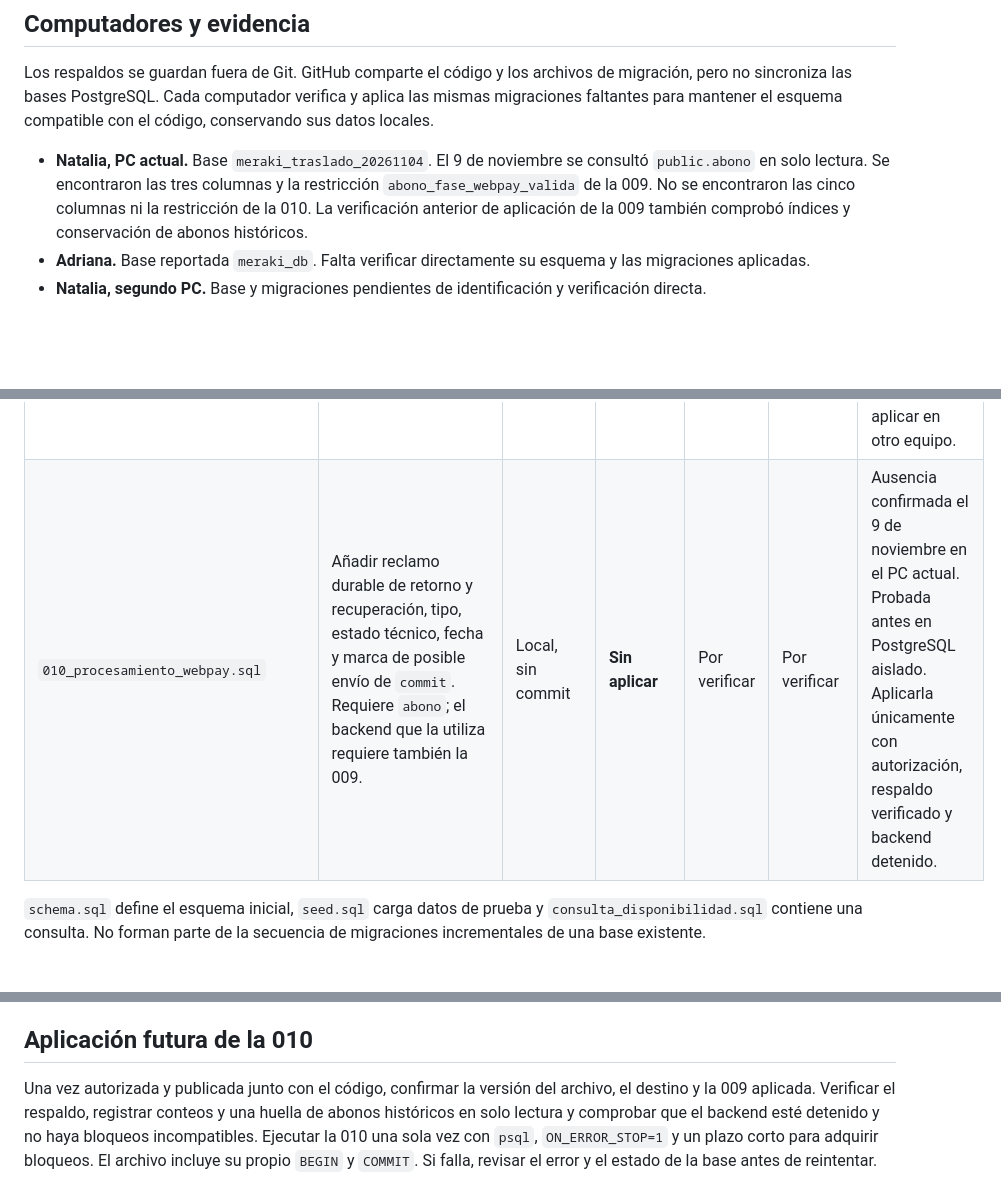
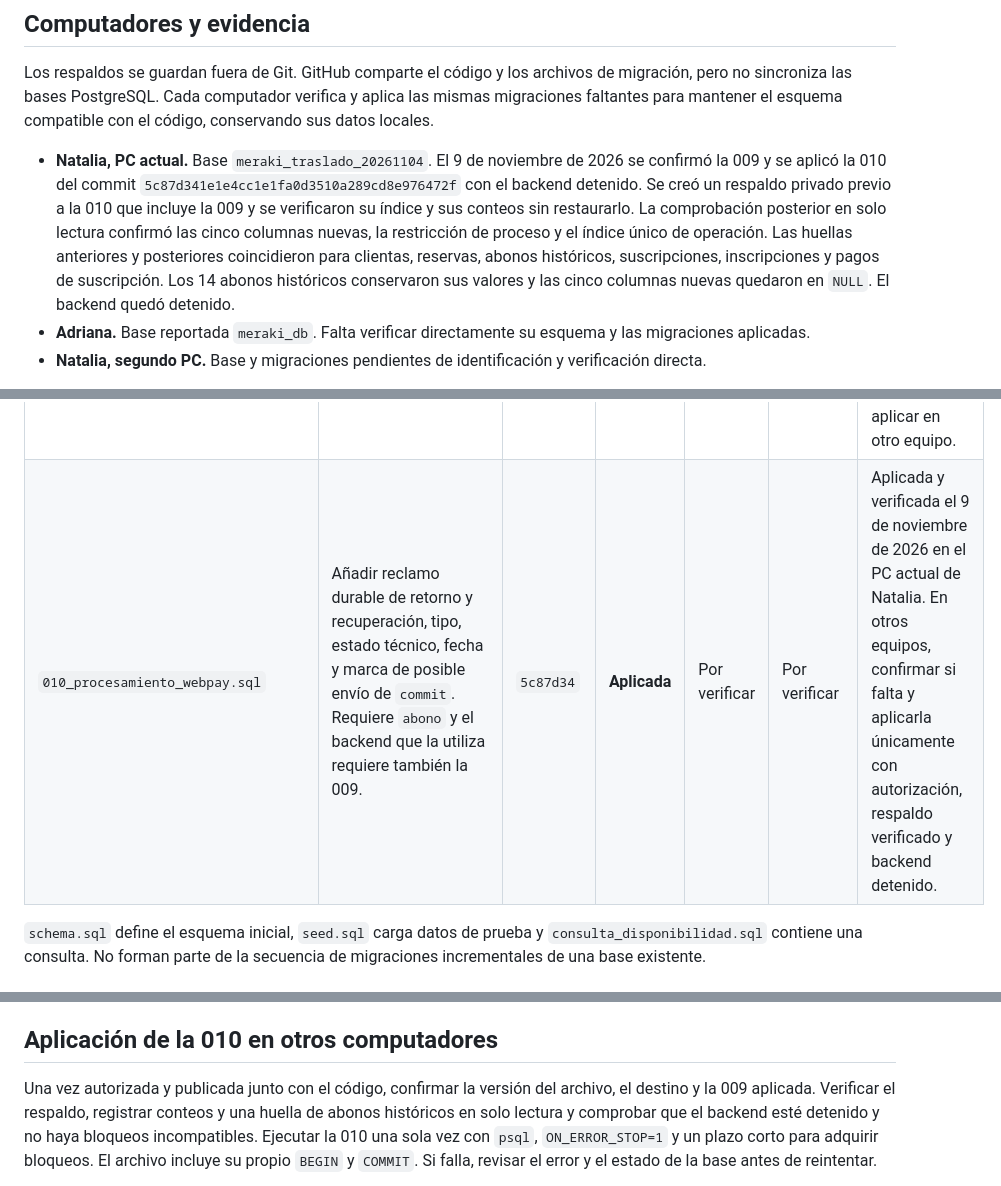
Before and after one commit to Natalialeiva/Meraki, a Markdown page: docs/CONTROL-MIGRACIONES-MERAKI.md, 3 parts joined by grey strips. GitHub-like rendering; blank space fills up the shorter version.

```diff
--- a/docs/CONTROL-MIGRACIONES-MERAKI.md
+++ b/docs/CONTROL-MIGRACIONES-MERAKI.md
@@ -6,7 +6,7 @@ Actualizado el 9 de noviembre de 2026. Este inventario coordina el trabajo en `N
 
 Los respaldos se guardan fuera de Git. GitHub comparte el código y los archivos de migración, pero no sincroniza las bases PostgreSQL. Cada computador verifica y aplica las mismas migraciones faltantes para mantener el esquema compatible con el código, conservando sus datos locales.
 
-- **Natalia, PC actual.** Base `meraki_traslado_20261104`. El 9 de noviembre se consultó `public.abono` en solo lectura. Se encontraron las tres columnas y la restricción `abono_fase_webpay_valida` de la 009. No se encontraron las cinco columnas ni la restricción de la 010. La verificación anterior de aplicación de la 009 también comprobó índices y conservación de abonos históricos.
+- **Natalia, PC actual.** Base `meraki_traslado_20261104`. El 9 de noviembre de 2026 se confirmó la 009 y se aplicó la 010 del commit `5c87d341e1e4cc1e1fa0d3510a289cd8e976472f` con el backend detenido. Se creó un respaldo privado previo a la 010 que incluye la 009 y se verificaron su índice y sus conteos sin restaurarlo. La comprobación posterior en solo lectura confirmó las cinco columnas nuevas, la restricción de proceso y el índice único de operación. Las huellas anteriores y posteriores coincidieron para clientas, reservas, abonos históricos, suscripciones, inscripciones y pagos de suscripción. Los 14 abonos históricos conservaron sus valores y las cinco columnas nuevas quedaron en `NULL`. El backend quedó detenido.
 - **Adriana.** Base reportada `meraki_db`. Falta verificar directamente su esquema y las migraciones aplicadas.
 - **Natalia, segundo PC.** Base y migraciones pendientes de identificación y verificación directa.
 
@@ -23,7 +23,7 @@ En la tabla, **Por verificar** significa que no se ha confirmado en el computado
 | `007_nombre_reserva.sql` | Conservar en cada reserva el nombre informado para la cita. Requiere `reserva`. | `0b8f69b` | Por verificar | Por verificar | Por verificar | Verificar la columna sin mostrar nombres ni rellenar registros anteriores. |
 | `008_suscripcion_oneclick.sql` | Incorporar inscripción, datos de renovación, intentos de cobro y auditoría de suscripciones. Requiere `suscripcion` y `pago_suscripcion`. | `f5ee04e` | Por verificar | Por verificar | Por verificar | Revisar tablas, columnas e índices, y detectar suscripciones duplicadas antes de aplicar. Mantener apagadas las renovaciones. |
 | `009_intentos_webpay.sql` | Persistir la fase de creación, sesión y fecha del intento. Requiere `abono`, el estado financiero y sus columnas de orden y token. | `3c5e75f` | **Aplicada** | Por verificar | Por verificar | Verificación directa el 9 de noviembre en el PC actual. Revisar unicidad de orden, token y estados antes de aplicar en otro equipo. |
-| `010_procesamiento_webpay.sql` | Añadir reclamo durable de retorno y recuperación, tipo, estado técnico, fecha y marca de posible envío de `commit`. Requiere `abono`; el backend que la utiliza requiere también la 009. | Local, sin commit | **Sin aplicar** | Por verificar | Por verificar | Ausencia confirmada el 9 de noviembre en el PC actual. Probada antes en PostgreSQL aislado. Aplicarla únicamente con autorización, respaldo verificado y backend detenido. |
+| `010_procesamiento_webpay.sql` | Añadir reclamo durable de retorno y recuperación, tipo, estado técnico, fecha y marca de posible envío de `commit`. Requiere `abono` y el backend que la utiliza requiere también la 009. | `5c87d34` | **Aplicada** | Por verificar | Por verificar | Aplicada y verificada el 9 de noviembre de 2026 en el PC actual de Natalia. En otros equipos, confirmar si falta y aplicarla únicamente con autorización, respaldo verificado y backend detenido. |
 
 `schema.sql` define el esquema inicial, `seed.sql` carga datos de prueba y `consulta_disponibilidad.sql` contiene una consulta. No forman parte de la secuencia de migraciones incrementales de una base existente.
 
@@ -36,7 +36,7 @@ En la tabla, **Por verificar** significa que no se ha confirmado en el computado
 5. Aplicar solo los archivos faltantes y autorizados. Mantener el backend detenido cuando el código nuevo dependa de columnas ausentes.
 6. Verificar el esquema y los registros después de aplicar. Durante las pruebas, mantener `MERAKI_SUSCRIPCIONES_AUTOMATICAS=0`.
 
-## Aplicación futura de la 010
+## Aplicación de la 010 en otros computadores
 
 Una vez autorizada y publicada junto con el código, confirmar la versión del archivo, el destino y la 009 aplicada. Verificar el respaldo, registrar conteos y una huella de abonos históricos en solo lectura y comprobar que el backend esté detenido y no haya bloqueos incompatibles. Ejecutar la 010 una sola vez con `psql`, `ON_ERROR_STOP=1` y un plazo corto para adquirir bloqueos. El archivo incluye su propio `BEGIN` y `COMMIT`. Si falla, revisar el error y el estado de la base antes de reintentar.
 
```
